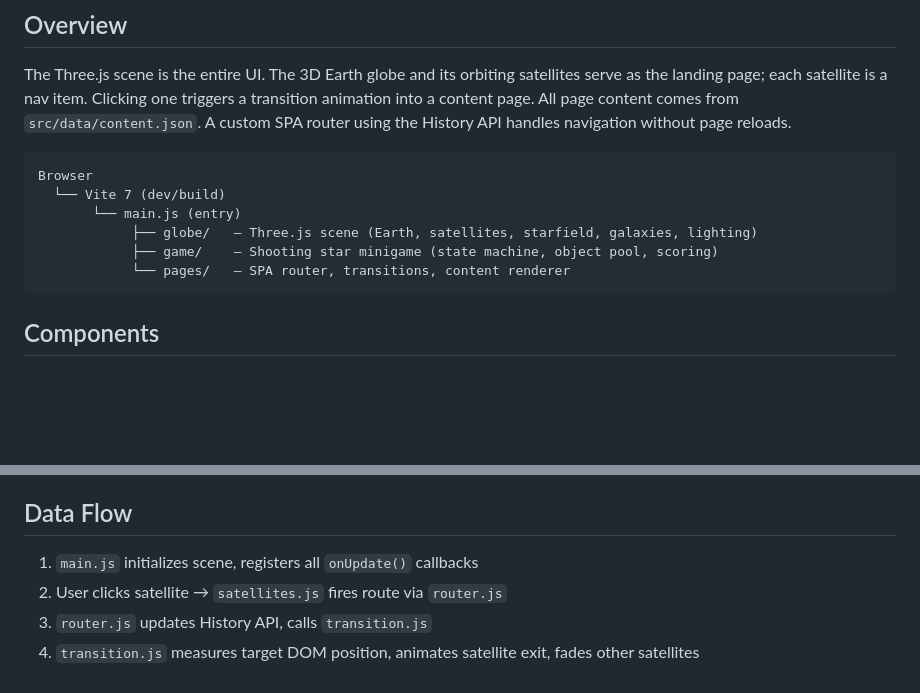
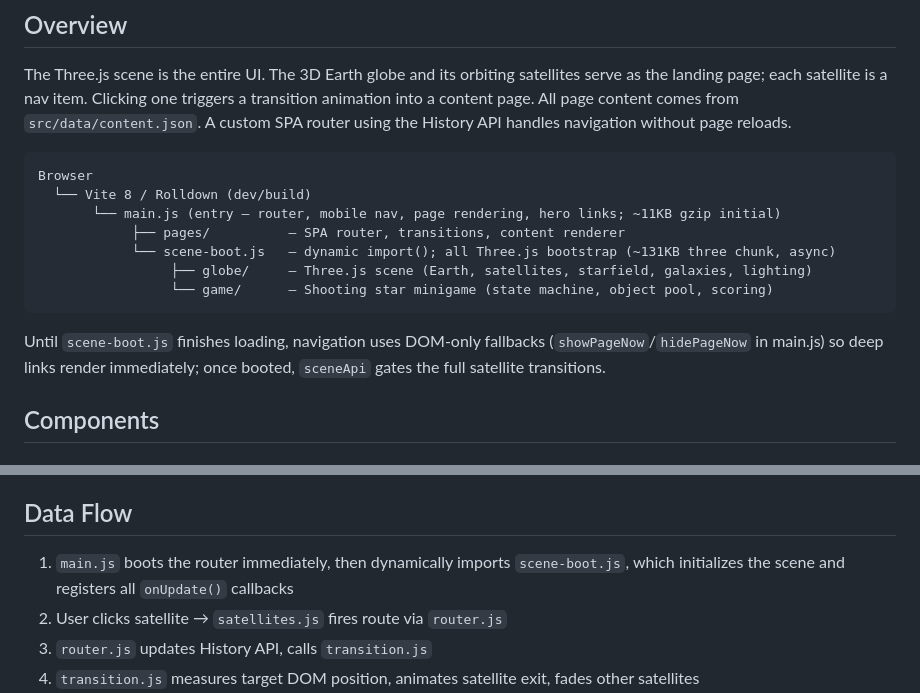
Before and after one commit to ryan-little/ryan-little.com, a Markdown page: ARCHITECTURE.md, 2 parts joined by grey strips. Drawn GitHub-style; blank space fills up the shorter version.

Commit message:
docs: refresh CLAUDE.md, ARCHITECTURE.md, STATUS.md for Vite 8 code-split and analyst-only positioning
Co-Authored-By: Claude Fable 5 <noreply@anthropic.com>

````diff
--- a/ARCHITECTURE.md
+++ b/ARCHITECTURE.md
@@ -6,12 +6,15 @@ The Three.js scene is the entire UI. The 3D Earth globe and its orbiting satelli
 
 ```
 Browser
-  └── Vite 7 (dev/build)
-       └── main.js (entry)
-            ├── globe/   — Three.js scene (Earth, satellites, starfield, galaxies, lighting)
-            ├── game/    — Shooting star minigame (state machine, object pool, scoring)
-            └── pages/   — SPA router, transitions, content renderer
+  └── Vite 8 / Rolldown (dev/build)
+       └── main.js (entry — router, mobile nav, page rendering, hero links; ~11KB gzip initial)
+            ├── pages/          — SPA router, transitions, content renderer
+            └── scene-boot.js   — dynamic import(); all Three.js bootstrap (~131KB three chunk, async)
+                 ├── globe/     — Three.js scene (Earth, satellites, starfield, galaxies, lighting)
+                 └── game/      — Shooting star minigame (state machine, object pool, scoring)
 ```
+
+Until `scene-boot.js` finishes loading, navigation uses DOM-only fallbacks (`showPageNow`/`hidePageNow` in main.js) so deep links render immediately; once booted, `sceneApi` gates the full satellite transitions.
 
 ## Components
 
@@ -44,7 +47,7 @@ State machine: `idle → countdown → active → ending → cooldown`
 
 ## Data Flow
 
-1. `main.js` initializes scene, registers all `onUpdate()` callbacks
+1. `main.js` boots the router immediately, then dynamically imports `scene-boot.js`, which initializes the scene and registers all `onUpdate()` callbacks
 2. User clicks satellite → `satellites.js` fires route via `router.js`
 3. `router.js` updates History API, calls `transition.js`
 4. `transition.js` measures target DOM position, animates satellite exit, fades other satellites
````
Also changed, not shown: CLAUDE.md (+6 -4 lines), STATUS.md (+1 -0 lines).
